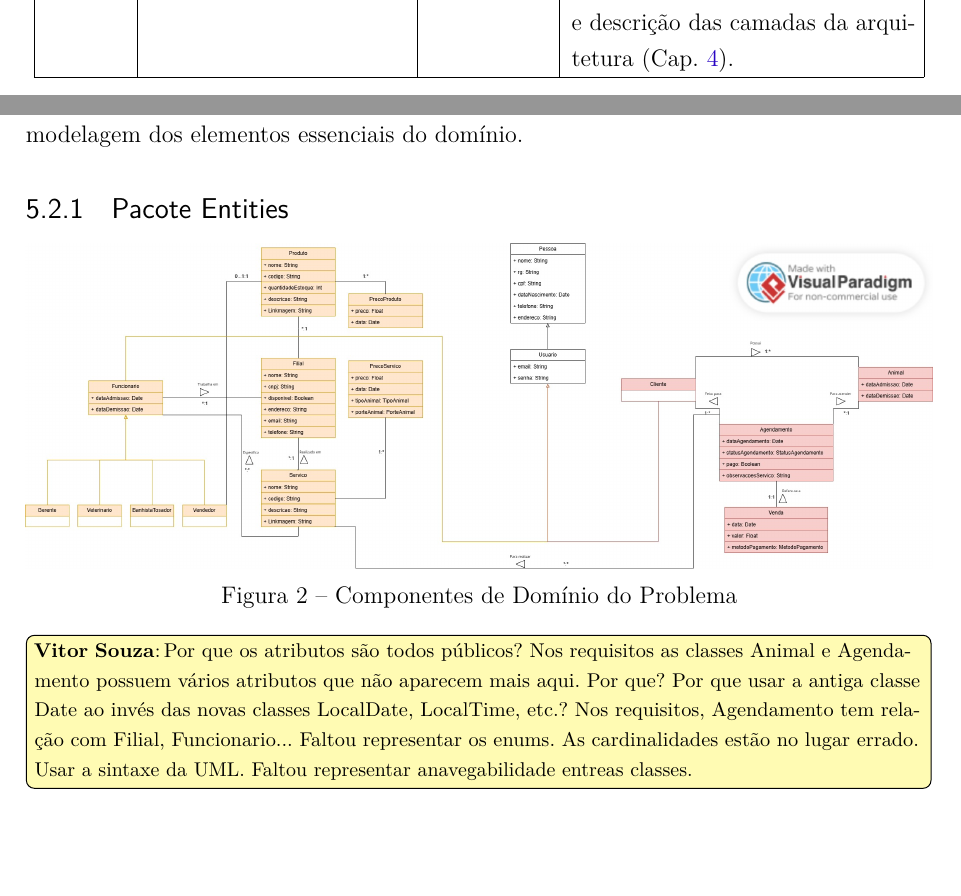
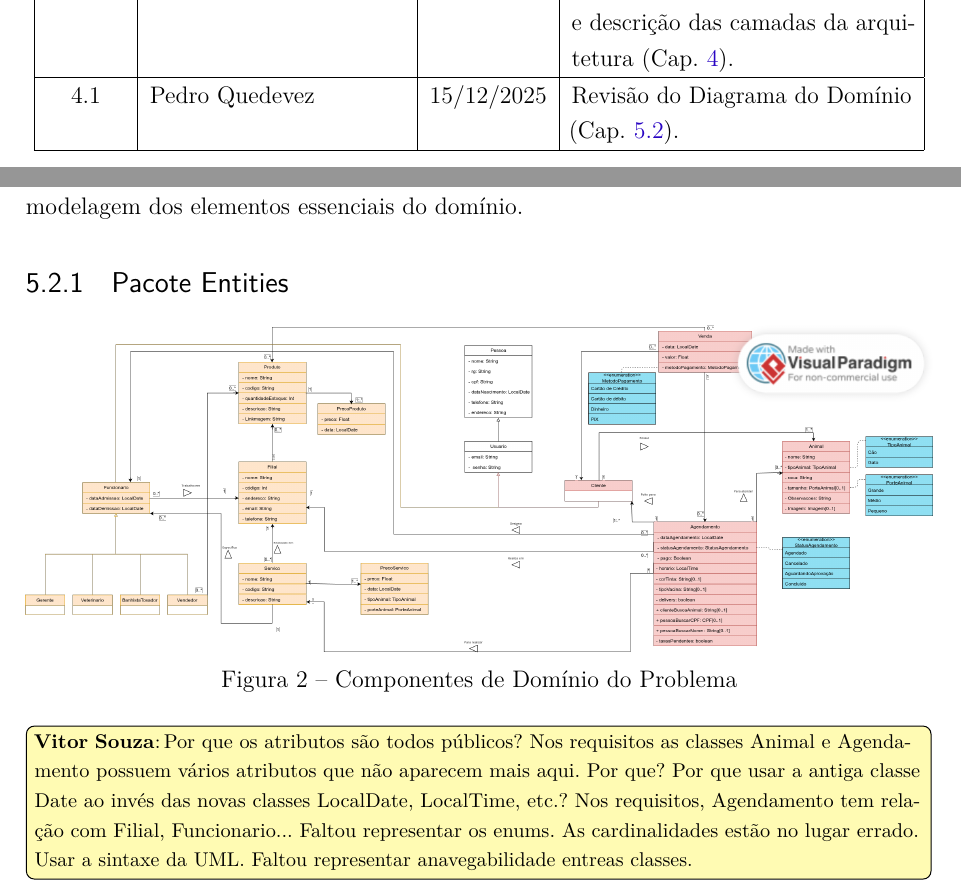
Before and after one commit to AlvaroDavi5/projeto_eng_software_2, a LaTeX thesis (projeto-nomesistema.tex, which reads capitulos/ch5-componentes.tex): two parts of pages 2 and 11 of 13, joined at a grey line, cut so that both start at the same text, the shorter picture padded with empty space. Compiled offline with pdfLaTeX.

Commit message:
feat: replace diagrama-dominio.jpg with diagrama_dominio.png

```diff
--- a/capitulos/ch5-componentes.tex
+++ b/capitulos/ch5-componentes.tex
@@ -36,7 +36,7 @@ Essa camada atua como a base conceitual do sistema, fornecendo uma estrutura cla
 
 \begin{figure}[h]
 	\centering
-	\includegraphics[width=1\textwidth]{figuras/diagrama-dominio.jpg}
+	\includegraphics[width=1\textwidth]{figuras/diagrama_dominio.png}
 	\caption{Componentes de Domínio do Problema}
 	\label{figura-cln-domain}
 \end{figure}
--- a/projeto-nomesistema.tex
+++ b/projeto-nomesistema.tex
@@ -287,6 +287,7 @@
 		2.1             & Álvaro Alves         & 06/11/2025    & Correções dos Cap. \ref{sec-intro} a Cap. \ref{sec-rnfs} após avaliação.                                                     \\\hline
 		3.0             & Pedro Quedevez       & 09/11/2025    & Projeto dos Componentes da Arquitetura (Cap. \ref{sec-componentes}).                                                         \\\hline
 		4.0             & Álvaro Alves         & 12/12/2025    & Alteração do Diagrama de Pacotes e descrição das camadas da arquitetura (Cap. \ref{sec-arquitetura}).                        \\\hline
+		4.1             & Pedro Quedevez       & 15/12/2025    & Revisão do Diagrama do Domínio (Cap. \ref{sec-componentes-cdp}).                                                             \\\hline
 	\end{tabular}
 \end{center}
 \newpage
```
Also changed, not shown: figuras/diagrama-dominio.jpg (deleted), figuras/diagrama_dominio.png (added).
